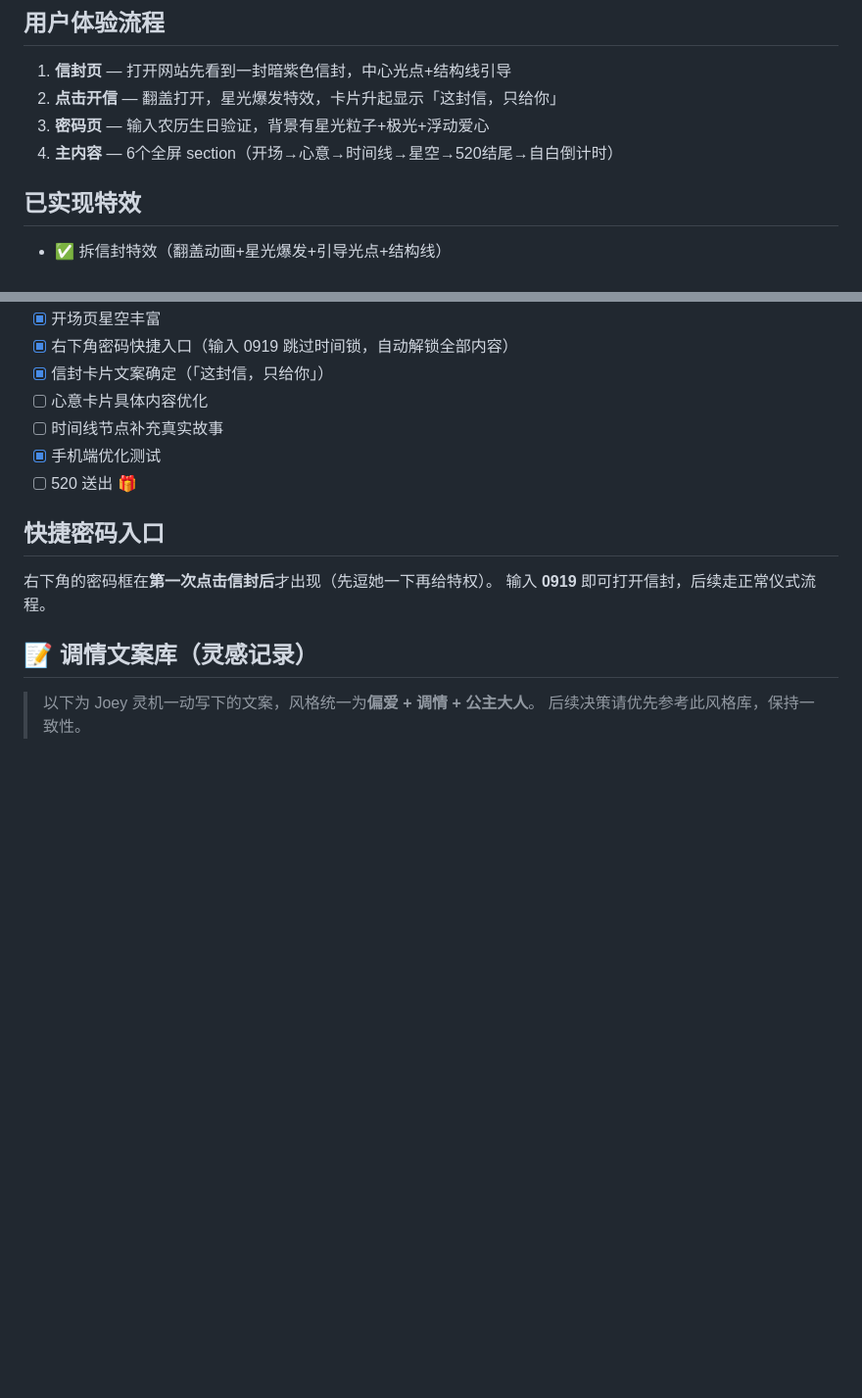
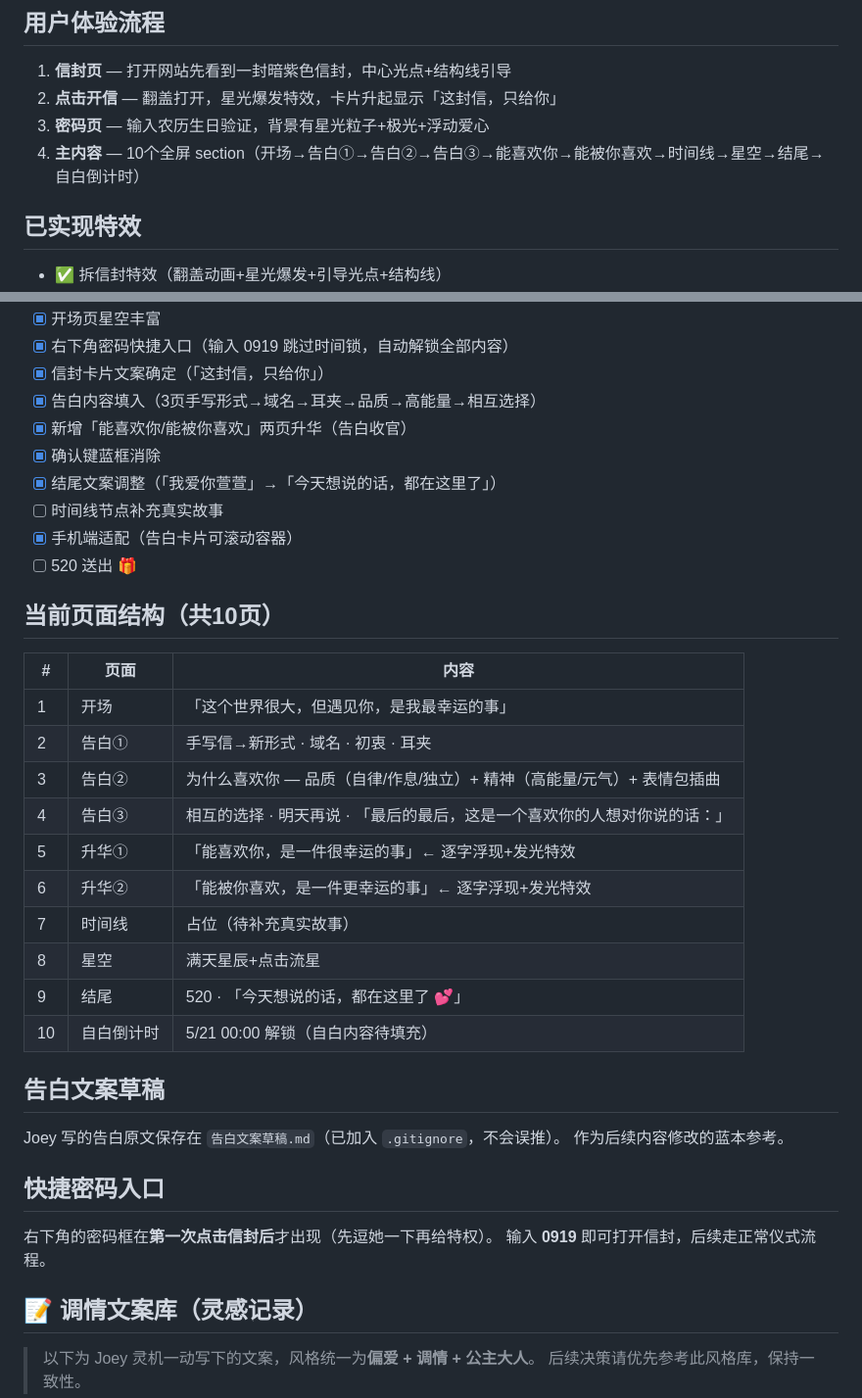
Before and after one commit to zhiqihuang7/520-confession, a Markdown page: README.md, 2 parts joined by grey strips. Shown at 98% size. GitHub-like rendering; blank space fills up the shorter version.

```diff
--- a/README.md
+++ b/README.md
@@ -26,7 +26,7 @@
 1. **信封页** — 打开网站先看到一封暗紫色信封，中心光点+结构线引导
 2. **点击开信** — 翻盖打开，星光爆发特效，卡片升起显示「这封信，只给你」
 3. **密码页** — 输入农历生日验证，背景有星光粒子+极光+浮动爱心
-4. **主内容** — 6个全屏 section（开场→心意→时间线→星空→520结尾→自白倒计时）
+4. **主内容** — 10个全屏 section（开场→告白①→告白②→告白③→能喜欢你→能被你喜欢→时间线→星空→结尾→自白倒计时）
 
 ## 已实现特效
 - ✅ 拆信封特效（翻盖动画+星光爆发+引导光点+结构线）
@@ -58,10 +58,32 @@
 - [x] 开场页星空丰富
 - [x] 右下角密码快捷入口（输入 0919 跳过时间锁，自动解锁全部内容）
 - [x] 信封卡片文案确定（「这封信，只给你」）
-- [ ] 心意卡片具体内容优化
+- [x] 告白内容填入（3页手写形式→域名→耳夹→品质→高能量→相互选择）
+- [x] 新增「能喜欢你/能被你喜欢」两页升华（告白收官）
+- [x] 确认键蓝框消除
+- [x] 结尾文案调整（「我爱你萱萱」→「今天想说的话，都在这里了」）
 - [ ] 时间线节点补充真实故事
-- [x] 手机端优化测试
+- [x] 手机端适配（告白卡片可滚动容器）
 - [ ] 520 送出 🎁
+
+## 当前页面结构（共10页）
+
+| # | 页面 | 内容 |
+|---|------|------|
+| 1 | 开场 | 「这个世界很大，但遇见你，是我最幸运的事」 |
+| 2 | 告白① | 手写信→新形式 · 域名 · 初衷 · 耳夹 |
+| 3 | 告白② | 为什么喜欢你 — 品质（自律/作息/独立）+ 精神（高能量/元气）+ 表情包插曲 |
+| 4 | 告白③ | 相互的选择 · 明天再说 · 「最后的最后，这是一个喜欢你的人想对你说的话：」 |
+| 5 | 升华① | 「能喜欢你，是一件很幸运的事」← 逐字浮现+发光特效 |
+| 6 | 升华② | 「能被你喜欢，是一件更幸运的事」← 逐字浮现+发光特效 |
+| 7 | 时间线 | 占位（待补充真实故事） |
+| 8 | 星空 | 满天星辰+点击流星 |
+| 9 | 结尾 | 520 · 「今天想说的话，都在这里了 💕」 |
+| 10 | 自白倒计时 | 5/21 00:00 解锁（自白内容待填充） |
+
+## 告白文案草稿
+Joey 写的告白原文保存在 `告白文案草稿.md`（已加入 `.gitignore`，不会误推）。
+作为后续内容修改的蓝本参考。
 
 ## 快捷密码入口
 右下角的密码框在**第一次点击信封后**才出现（先逗她一下再给特权）。
```
Also changed, not shown: other parts of README.md (+26 -0 lines).
